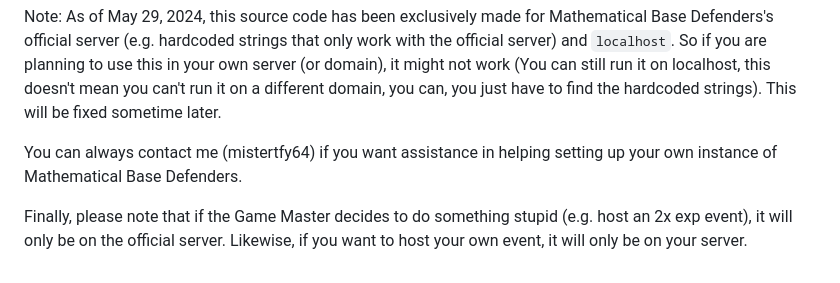
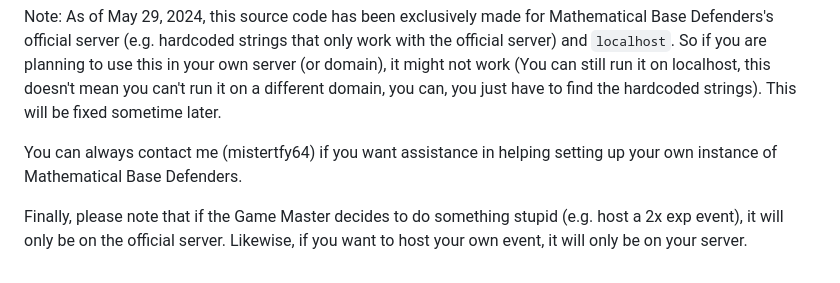
Before and after one commit to mathematicalbasedefenders/play.mathematicalbasedefenders.com, a Markdown page: README.md, the part around the change. Drawn GitHub-style.

Commit message:
docs: fix grammar

```diff
--- a/README.md
+++ b/README.md
@@ -57,4 +57,4 @@ Note: As of May 29, 2024, this source code has been exclusively made for Mathema
 
 You can always contact me (mistertfy64) if you want assistance in helping setting up your own instance of Mathematical Base Defenders.
 
-Finally, please note that if the Game Master decides to do something stupid (e.g. host an 2x exp event), it will only be on the official server. Likewise, if you want to host your own event, it will only be on your server.
+Finally, please note that if the Game Master decides to do something stupid (e.g. host a 2x exp event), it will only be on the official server. Likewise, if you want to host your own event, it will only be on your server.
```
